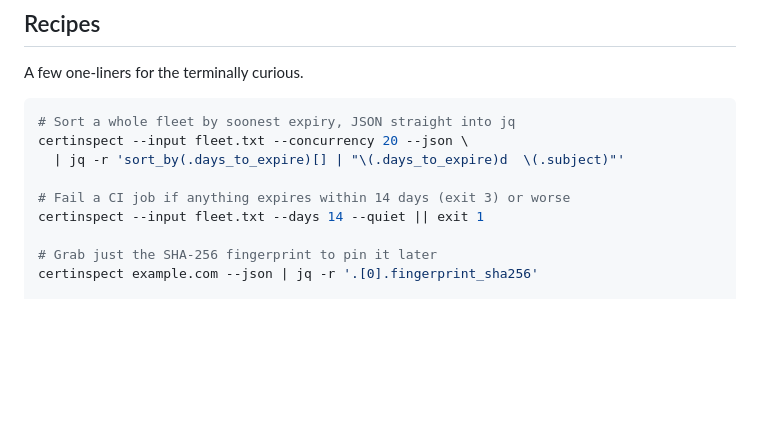
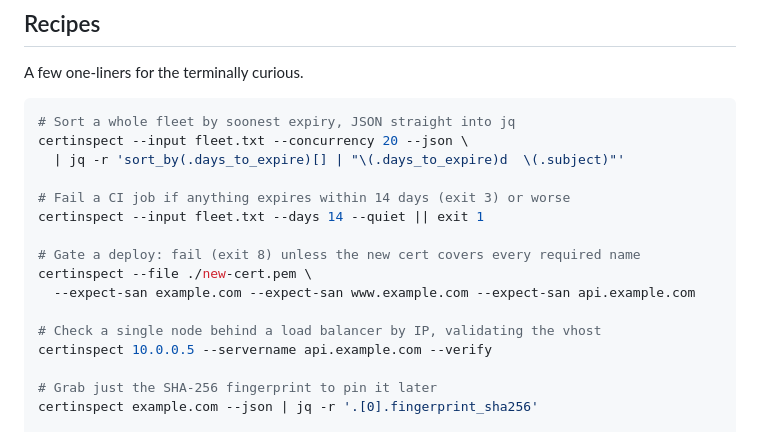
Before and after one commit to mangrisano/certinspect, a Markdown page: README.md, the part around one of its changes. Rendered like a GitHub page; blank space fills up the shorter version.

```diff
--- a/README.md
+++ b/README.md
@@ -703,6 +755,13 @@ certinspect --input fleet.txt --concurrency 20 --json \
 
 # Fail a CI job if anything expires within 14 days (exit 3) or worse
 certinspect --input fleet.txt --days 14 --quiet || exit 1
+
+# Gate a deploy: fail (exit 8) unless the new cert covers every required name
+certinspect --file ./new-cert.pem \
+  --expect-san example.com --expect-san www.example.com --expect-san api.example.com
+
+# Check a single node behind a load balancer by IP, validating the vhost
+certinspect 10.0.0.5 --servername api.example.com --verify
 
 # Grab just the SHA-256 fingerprint to pin it later
 certinspect example.com --json | jq -r '.[0].fingerprint_sha256'
```
Also changed, not shown: other parts of README.md (+79 -27 lines).
